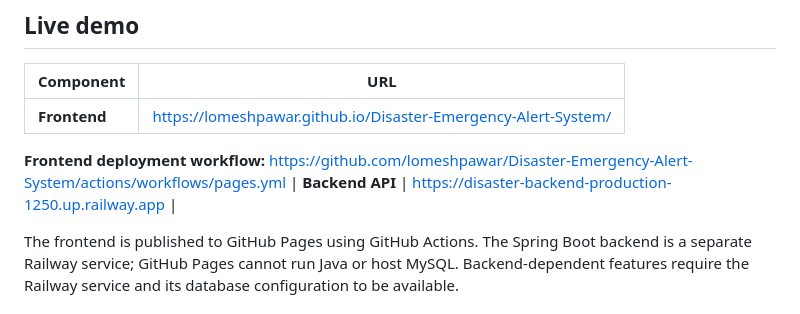
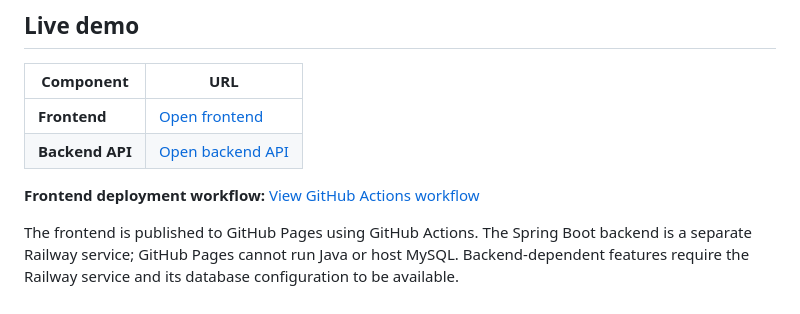
Before and after one commit to lomeshpawar/Disaster-Emergency-Alert-System, a Markdown page: README.md, the part around the change. Drawn GitHub-style.

Commit message:
docs: fix live demo table formatting

```diff
--- a/README.md
+++ b/README.md
@@ -6,10 +6,10 @@ A full-stack web application for viewing emergency alerts, submitting disaster r
 
 | Component | URL |
 |---|---|
-| **Frontend** | https://lomeshpawar.github.io/Disaster-Emergency-Alert-System/ |
+| **Frontend** | [Open frontend](https://lomeshpawar.github.io/Disaster-Emergency-Alert-System/) |
+| **Backend API** | [Open backend API](https://disaster-backend-production-1250.up.railway.app) |
 
-**Frontend deployment workflow:** https://github.com/lomeshpawar/Disaster-Emergency-Alert-System/actions/workflows/pages.yml
-| **Backend API** | https://disaster-backend-production-1250.up.railway.app |
+**Frontend deployment workflow:** [View GitHub Actions workflow](https://github.com/lomeshpawar/Disaster-Emergency-Alert-System/actions/workflows/pages.yml)
 
 The frontend is published to GitHub Pages using GitHub Actions. The Spring Boot backend is a separate Railway service; GitHub Pages cannot run Java or host MySQL. Backend-dependent features require the Railway service and its database configuration to be available.
 
```
